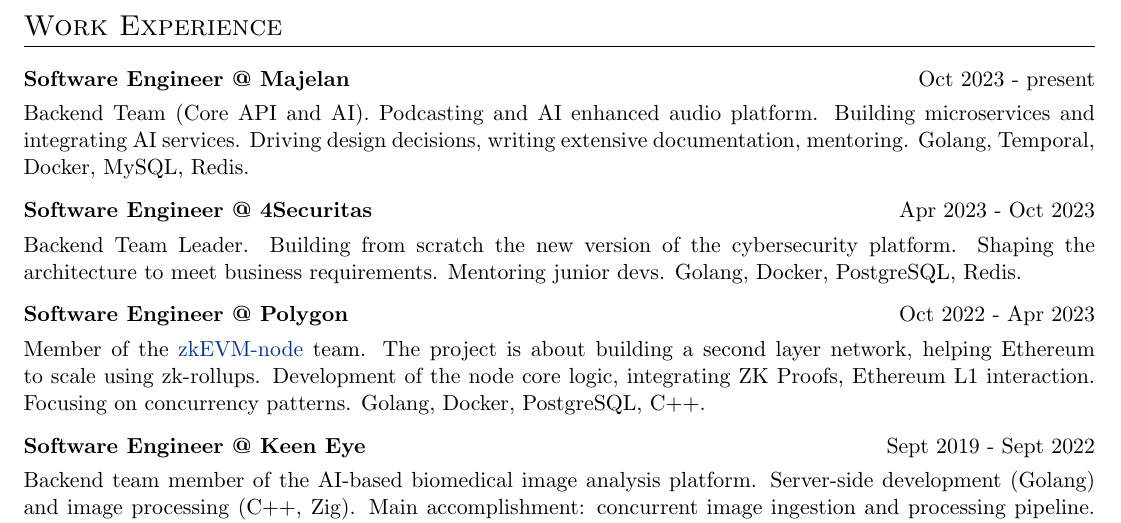
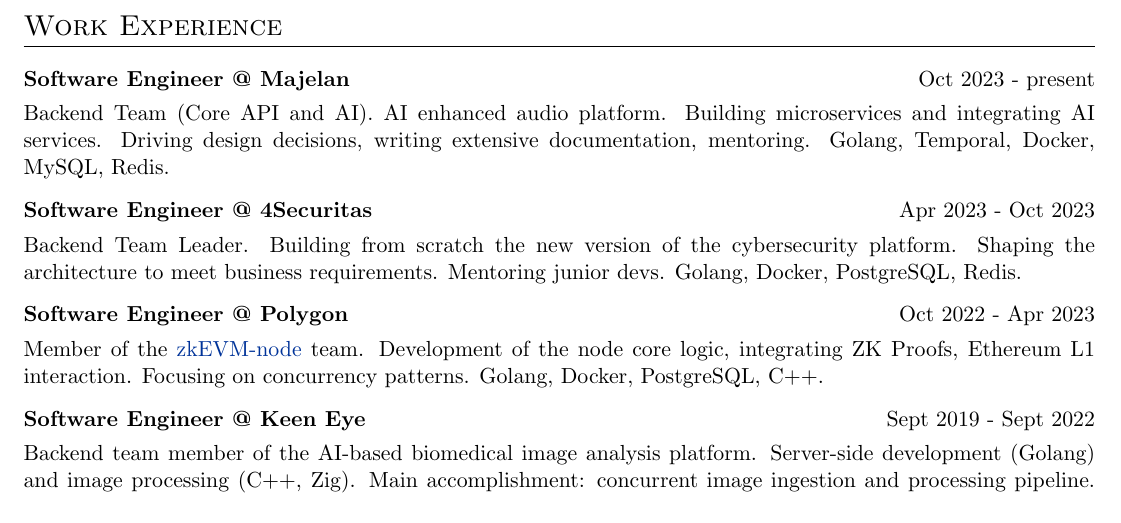
Before and after one commit to kind84/resume, a LaTeX CV (cv.tex): part of page 1 of 2 before the commit and part of the page after it, cut so that both start at the same text. Compiled offline with pdfLaTeX.

Commit message:
style: fit in one page

```diff
--- a/cv.tex
+++ b/cv.tex
@@ -140,7 +140,7 @@
 
 \begin{tabularx}{\linewidth}{ @{}l r@{} }
 \textbf{Software Engineer @ Majelan} & \hfill Oct 2023 - present \\[3.75pt]
-	\multicolumn{2}{@{}X@{}}{Backend Team (Core API and AI). Podcasting and AI enhanced audio platform. Building microservices and integrating AI services. Driving design decisions, writing extensive documentation, mentoring. Golang, Temporal, Docker, MySQL, Redis.}\\
+	\multicolumn{2}{@{}X@{}}{Backend Team (Core API and AI). AI enhanced audio platform. Building microservices and integrating AI services. Driving design decisions, writing extensive documentation, mentoring. Golang, Temporal, Docker, MySQL, Redis.}\\
 \end{tabularx}
 
 \begin{tabularx}{\linewidth}{ @{}l r@{} }
@@ -151,7 +151,7 @@
 \begin{tabularx}{\linewidth}{ @{}l r@{} }
 \textbf{Software Engineer @ Polygon} & \hfill Oct 2022 - Apr 2023 \\[3.75pt]
 \multicolumn{2}{@{}X@{}}{Member of the
-\href{https://github.com/0xPolygonHermez/zkevm-node}{zkEVM-node} team. The project is about building a second layer network, helping Ethereum to scale using zk-rollups. Development of the node core logic, integrating ZK Proofs, Ethereum L1 interaction. Focusing on concurrency patterns. Golang, Docker, PostgreSQL, C++.}\\
+\href{https://github.com/0xPolygonHermez/zkevm-node}{zkEVM-node} team. Development of the node core logic, integrating ZK Proofs, Ethereum L1 interaction. Focusing on concurrency patterns. Golang, Docker, PostgreSQL, C++.}\\
 \end{tabularx}
 
 \begin{tabularx}{\linewidth}{ @{}l r@{} }
```
